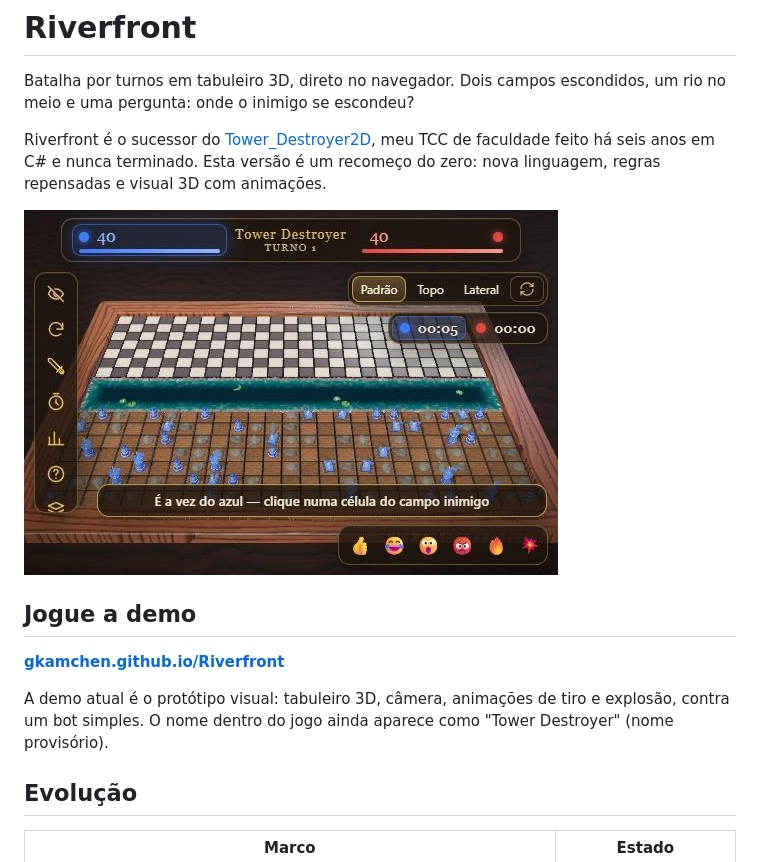
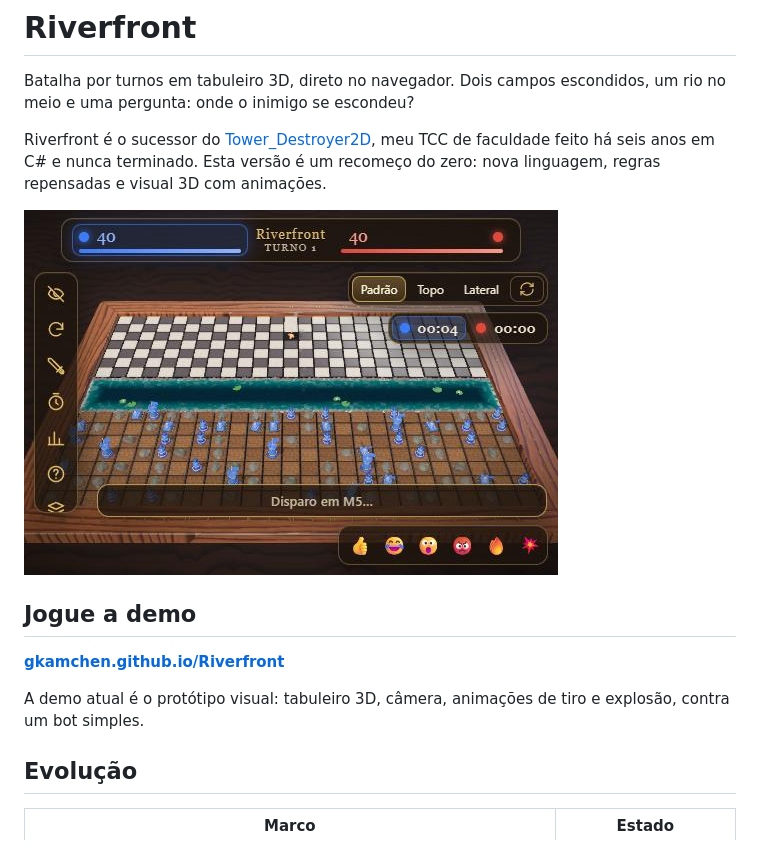
Before and after one commit to gkamchen/Riverfront, a Markdown page: README.md, the part around the change. Drawn GitHub-style; pictures changed too: preview-v0.jpg.

Commit message:
Demo e print com o nome Riverfront

```diff
--- a/README.md
+++ b/README.md
@@ -10,7 +10,7 @@ Riverfront é o sucessor do [Tower_Destroyer2D](https://github.com/gkamchen/Towe
 
 **[gkamchen.github.io/Riverfront](https://gkamchen.github.io/Riverfront/)**
 
-A demo atual é o protótipo visual: tabuleiro 3D, câmera, animações de tiro e explosão, contra um bot simples. O nome dentro do jogo ainda aparece como "Tower Destroyer" (nome provisório).
+A demo atual é o protótipo visual: tabuleiro 3D, câmera, animações de tiro e explosão, contra um bot simples.
 
 ## Evolução
 
```
Also changed, not shown: 2 other files.
